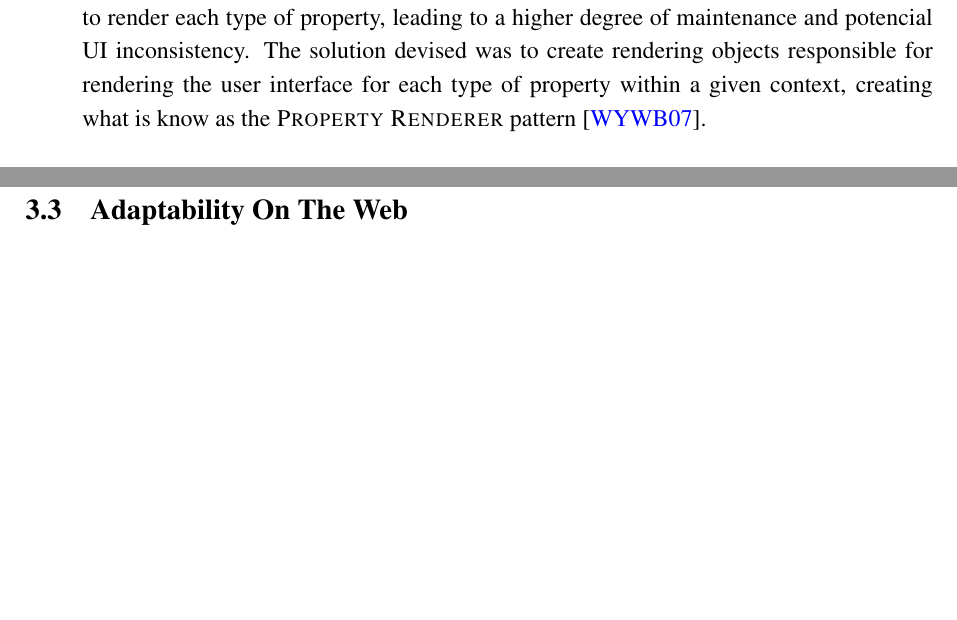
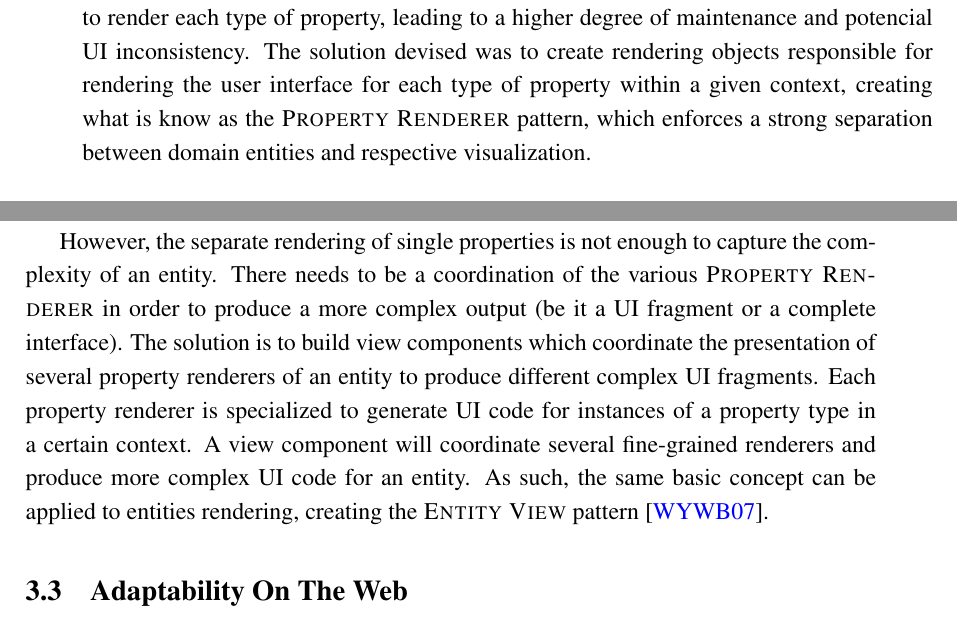
Before and after one commit to jgradim/thesis, a LaTeX thesis (sota/thesis.tex, which reads sota/sota.tex): two parts of pages 29 and 30 of 40, joined at a grey line, cut so that both start at the same text, the shorter picture padded with empty space. Compiled offline with pdfLaTeX.

Commit message:
A bit more work on AOM GUI rendering

```diff
--- a/sota/sota.tex
+++ b/sota/sota.tex
@@ -135,7 +135,9 @@ Most OOP languages, however, describe object attributes as either primitive valu
 
 A system is only as powerful as the interaction with that system allows you to manipulate it --- meaning that a poor interface (be it a GUI or an API or any other kind of interface) does not afford a full-fledged use of the system in question.
 
-Regarding AOM systems, as the system is interpreted and modified in runtime, the GUI must also be automatically built in runtime from the interpretation of the M1 level model. This implies a standardized approach to rendering entities and entity properties, in order to minimize code redundancy and provide a consistent look \& feel. The main problem identified by Welicki, León et al.\ was the redundancy that arose from the need to render each type of property, leading to a higher degree of maintenance and potencial UI inconsistency. The solution devised was to create rendering objects responsible for rendering the user interface for each type of property within a given context, creating what is know as the \textsc{Property Renderer} pattern \cite{WYW07}.
+Regarding AOM systems, as the system is interpreted and modified in runtime, the GUI must also be automatically built in runtime from the interpretation of the M1 level model. This implies a standardized approach to rendering entities and entity properties, in order to minimize code redundancy and provide a consistent look \& feel. The main problem identified by Welicki, León et al.\ was the redundancy that arose from the need to render each type of property, leading to a higher degree of maintenance and potencial UI inconsistency. The solution devised was to create rendering objects responsible for rendering the user interface for each type of property within a given context, creating what is know as the \textsc{Property Renderer} pattern, which enforces a strong separation between domain entities and respective visualization.
+
+However, the separate rendering of single properties is not enough to capture the complexity of an entity. There needs to be a coordination of the various \textsc{Property Renderer} in order to produce a more complex output (be it a UI fragment or a complete interface). The solution is to build view components which coordinate the presentation of several property renderers of an entity to produce different complex UI fragments. Each property renderer is specialized to generate UI code for instances of a property type in a certain context. A view component will coordinate several fine-grained renderers and produce more complex UI code for an entity. As such, the same basic concept can be applied to entities rendering, creating the \textsc{Entity View} pattern \cite{WYW07}. % melhorar, um bocado copiado
 
 \section{Adaptability On The Web}\label{sec:web_adaptability}
 
```
Also changed, not shown: sota/abbrevs.tex (+1 -0 lines).
